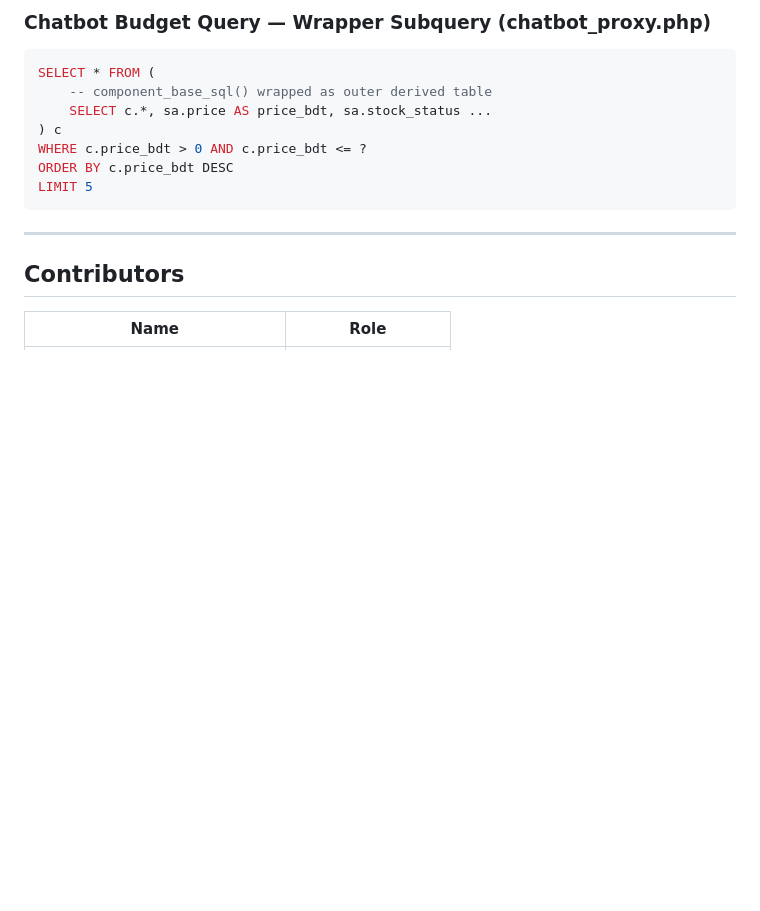
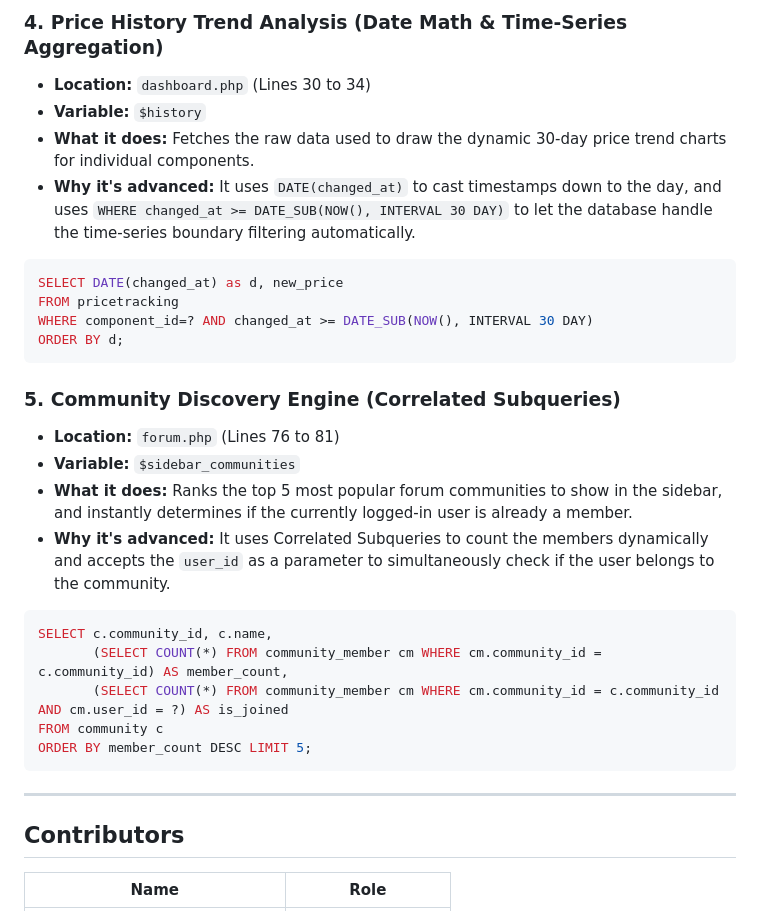
Before and after one commit to SSea-man/Smart-PCBuildSystem, a Markdown page: README.md, the part around one of its changes. Rendered like a GitHub page; blank space fills up the shorter version.

````diff
--- a/README.md
+++ b/README.md
@@ -476,15 +494,30 @@ FROM community c
 ```
 
-### Chatbot Budget Query — Wrapper Subquery (chatbot_proxy.php)
+### 4. Price History Trend Analysis (Date Math & Time-Series Aggregation)
+* **Location:** `dashboard.php` (Lines 30 to 34)
+* **Variable:** `$history`
+* **What it does:** Fetches the raw data used to draw the dynamic 30-day price trend charts for individual components.
+* **Why it's advanced:** It uses `DATE(changed_at)` to cast timestamps down to the day, and uses `WHERE changed_at >= DATE_SUB(NOW(), INTERVAL 30 DAY)` to let the database handle the time-series boundary filtering automatically.
 
 ```sql
-SELECT * FROM (
-    -- component_base_sql() wrapped as outer derived table
-    SELECT c.*, sa.price AS price_bdt, sa.stock_status ...
-) c
-WHERE c.price_bdt > 0 AND c.price_bdt <= ?
-ORDER BY c.price_bdt DESC
-LIMIT 5
+SELECT DATE(changed_at) as d, new_price
+FROM pricetracking
+WHERE component_id=? AND changed_at >= DATE_SUB(NOW(), INTERVAL 30 DAY)
+ORDER BY d;
+```
+
+### 5. Community Discovery Engine (Correlated Subqueries)
+* **Location:** `forum.php` (Lines 76 to 81)
+* **Variable:** `$sidebar_communities`
+* **What it does:** Ranks the top 5 most popular forum communities to show in the sidebar, and instantly determines if the currently logged-in user is already a member.
+* **Why it's advanced:** It uses Correlated Subqueries to count the members dynamically and accepts the `user_id` as a parameter to simultaneously check if the user belongs to the community.
+
+```sql
+SELECT c.community_id, c.name,
+       (SELECT COUNT(*) FROM community_member cm WHERE cm.community_id = c.community_id) AS member_count,
+       (SELECT COUNT(*) FROM community_member cm WHERE cm.community_id = c.community_id AND cm.user_id = ?) AS is_joined
+FROM community c
+ORDER BY member_count DESC LIMIT 5;
 ```
 
 ---
````
Also changed, not shown: other parts of README.md (+42 -24 lines).
